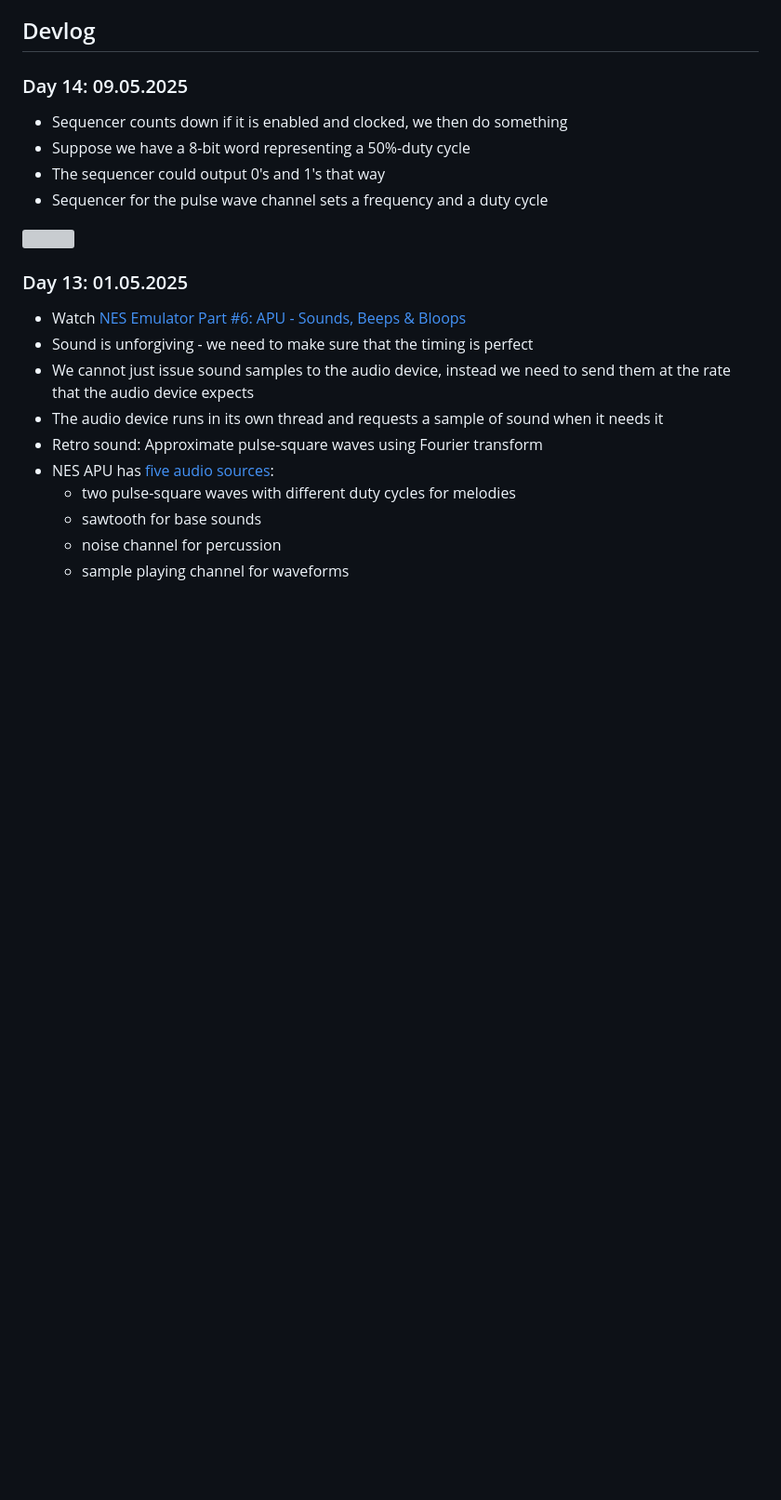
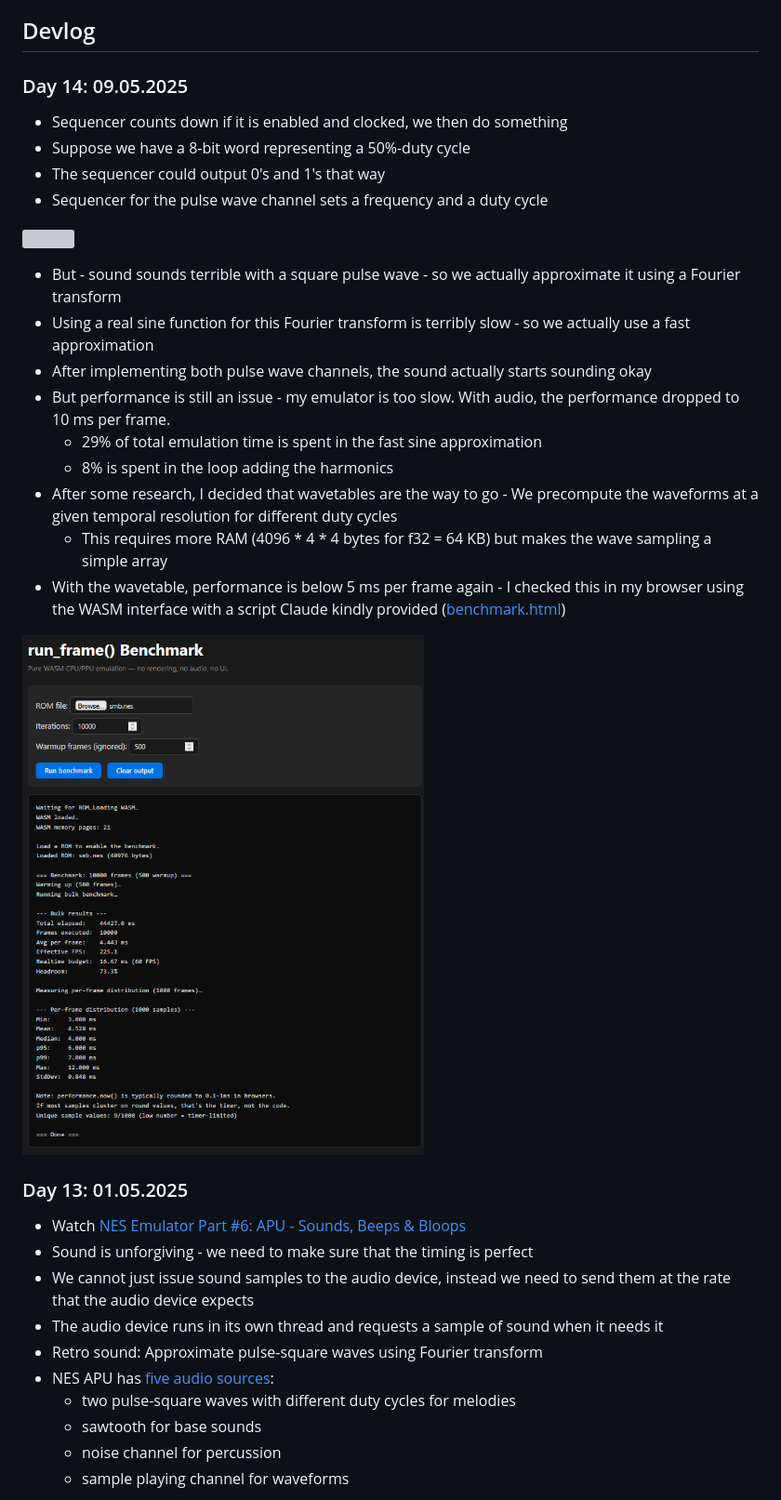
Before and after one commit to KunkelAlexander/rustiNESs, a Markdown page: README.md, the part around the change. Shown at 93% size. GitHub-like rendering; pictures changed too: figures/35.png (added); blank space fills up the shorter version; grey boxes are pictures that could not be loaded.

```diff
--- a/README.md
+++ b/README.md
@@ -37,6 +37,19 @@ This project was written by hand as a learning exercise. I mainly used LLMs for
 - Sequencer for the pulse wave channel sets a frequency and a duty cycle
 
 ![](figures/34.png)
+
+- But - sound sounds terrible with a square pulse wave - so we actually approximate it using a Fourier transform
+- Using a real sine function for this Fourier transform is terribly slow - so we actually use a fast approximation
+- After implementing both pulse wave channels, the sound actually starts sounding okay
+- But performance is still an issue - my emulator is too slow. With audio, the performance dropped to 10 ms per frame.
+    - 29% of total emulation time is spent in the fast sine approximation
+    - 8% is spent in the loop adding the harmonics
+- After some research, I decided that wavetables are the way to go - We precompute the waveforms at a given temporal resolution for different duty cycles
+    - This requires more RAM (4096 * 4 * 4 bytes for f32 = 64 KB) but makes the wave sampling a simple array
+- With the wavetable, performance is below 5 ms per frame again - I checked this in my browser using the WASM interface with a script Claude kindly provided ([benchmark.html](docs\benchmark.html))
+
+
+![](figures/35.png)
 
 ### Day 13: 01.05.2025
 - Watch [NES Emulator Part #6: APU - Sounds, Beeps & Bloops](https://www.youtube.com/watch?v=72dI7dB3ZvQ)
```
Also changed, not shown: docs/pkg/README.md (+15 -0 lines), 7 other files.
